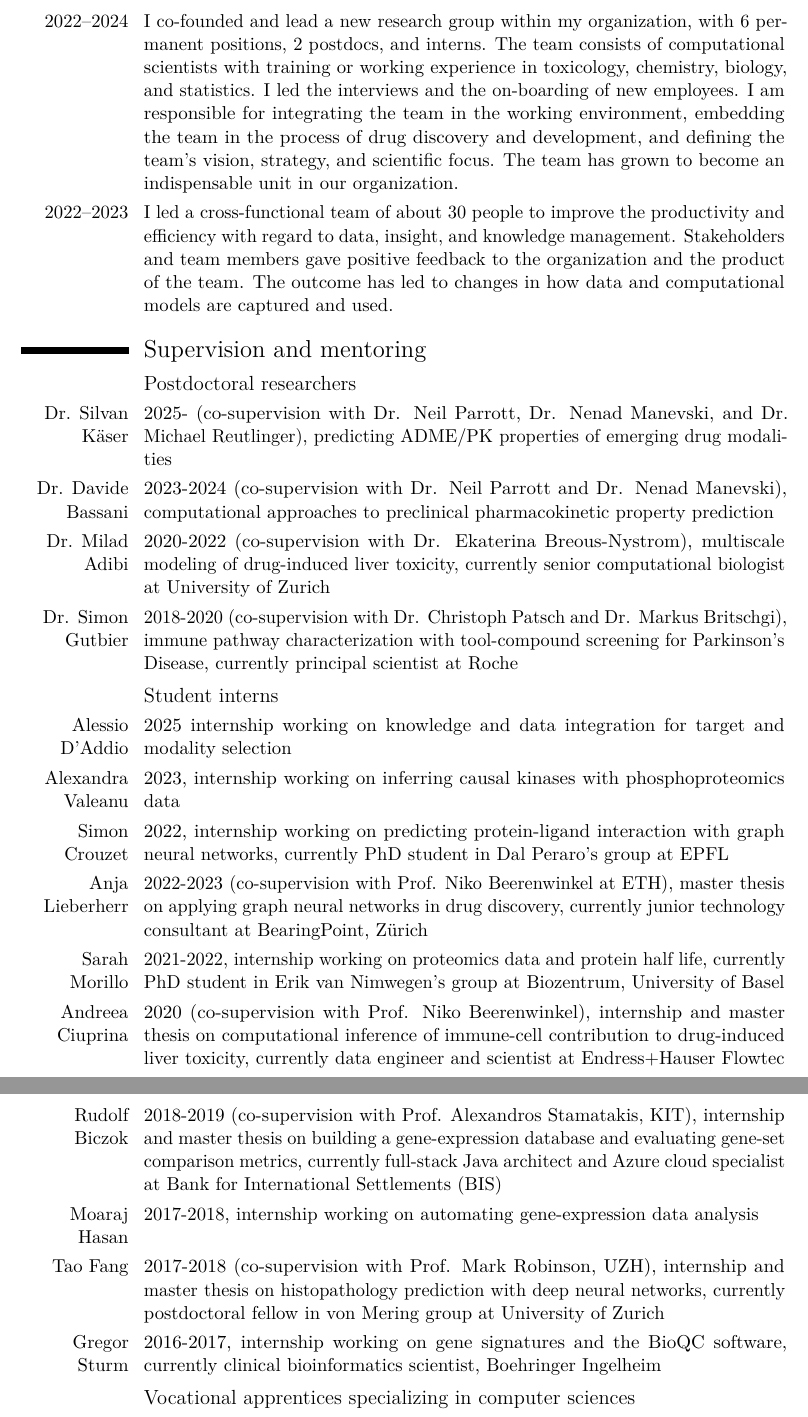
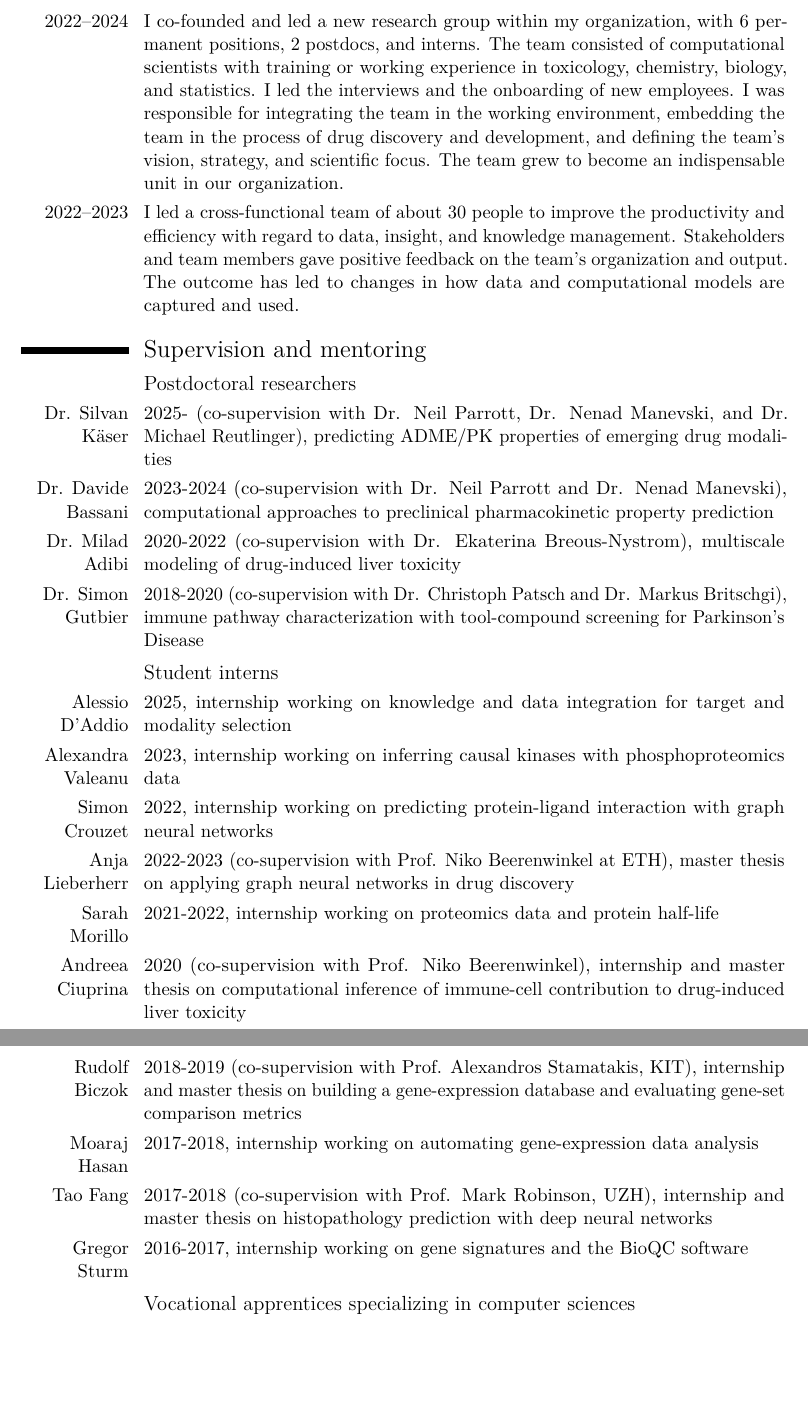
Before and after one commit to Accio/CV, a LaTeX CV (JitaoDavidZhang_CV.tex): two parts of pages 3 and 4 of 6, joined at a grey line, cut so that both start at the same text, the shorter picture padded with empty space. Compiled offline with pdfLaTeX.

Commit message:
updated CV

```diff
--- a/JitaoDavidZhang_CV.tex
+++ b/JitaoDavidZhang_CV.tex
@@ -113,6 +113,6 @@
 \cvitem{2024--2025}{I served as a core team member of the PADCo (PBPK-ADME-DPL) community, organizing and facilitating meetings, exchanges, and activities of the community, which consists of more than 100 experts in modelling and simulation, drug absorption, distribution, metabolism, and excretion, translational drug metabolism-pharmacokinetics-pharmacodynamics, and clinical pharmacology.}
-\cvitem{2022--2024}{I co-founded and lead a new research group within my organization, with 6 permanent positions, 2 postdocs, and interns. The team consists of computational scientists with training or working experience in toxicology, chemistry, biology, and statistics. I led the interviews and the on-boarding of new employees. I am responsible for integrating the team in the working environment, embedding the team in the process of drug discovery and development, and defining the team's vision, strategy, and scientific focus. The team has grown to become an indispensable unit in our organization.}
-\cvitem{2022--2023}{I led a cross-functional team of about 30 people to improve the productivity and efficiency with regard to data, insight, and knowledge management. Stakeholders and team members gave positive feedback to the organization and the product of the team. The outcome has led to changes in how data and computational models are captured and used.}
+\cvitem{2022--2024}{I co-founded and led a new research group within my organization, with 6 permanent positions, 2 postdocs, and interns. The team consisted of computational scientists with training or working experience in toxicology, chemistry, biology, and statistics. I led the interviews and the onboarding of new employees. I was responsible for integrating the team in the working environment, embedding the team in the process of drug discovery and development, and defining the team's vision, strategy, and scientific focus. The team grew to become an indispensable unit in our organization.}
+\cvitem{2022--2023}{I led a cross-functional team of about 30 people to improve the productivity and efficiency with regard to data, insight, and knowledge management. Stakeholders and team members gave positive feedback on the team's organization and output. The outcome has led to changes in how data and computational models are captured and used.}
 
 \section{Supervision and mentoring}
 
@@ -120,21 +120,21 @@
 
 \cvitem{Dr. Silvan Käser}{2025- (co-supervision with Dr. Neil Parrott, Dr. Nenad Manevski, and Dr. Michael Reutlinger), predicting ADME/PK properties of emerging drug modalities}
 \cvitem{Dr. Davide Bassani}{2023-2024 (co-supervision with Dr. Neil Parrott and Dr. Nenad Manevski), computational approaches to preclinical pharmacokinetic property prediction}
-\cvitem{Dr. Milad Adibi}{2020-2022 (co-supervision with Dr. Ekaterina Breous-Nystrom), multiscale modeling of drug-induced liver toxicity, currently senior computational biologist at University of Zurich}
-\cvitem{Dr. Simon Gutbier}{2018-2020 (co-supervision with Dr. Christoph Patsch and Dr. Markus Britschgi), immune pathway characterization with tool-compound screening for Parkinson's Disease, currently principal scientist at Roche}
+\cvitem{Dr. Milad Adibi}{2020-2022 (co-supervision with Dr. Ekaterina Breous-Nystrom), multiscale modeling of drug-induced liver toxicity}
+\cvitem{Dr. Simon Gutbier}{2018-2020 (co-supervision with Dr. Christoph Patsch and Dr. Markus Britschgi), immune pathway characterization with tool-compound screening for Parkinson's Disease}
 
 \subsection{Student interns}
 
-\cvitem{Alessio D'Addio}{2025 internship working on knowledge and data integration for target and modality selection}
+\cvitem{Alessio D'Addio}{2025, internship working on knowledge and data integration for target and modality selection}
 \cvitem{Alexandra Valeanu}{2023, internship working on inferring causal kinases with phosphoproteomics data}
-\cvitem{Simon Crouzet}{2022, internship working on predicting protein-ligand interaction with graph neural networks, currently PhD student in Dal Peraro's group at EPFL}
-\cvitem{Anja Lieberherr}{2022-2023 (co-supervision with Prof. Niko Beerenwinkel at ETH), master thesis on applying graph neural networks in drug discovery, currently junior technology consultant at BearingPoint, Zürich}
-\cvitem{Sarah Morillo}{2021-2022, internship working on proteomics data and protein half life, currently PhD student in Erik van Nimwegen's group at Biozentrum, University of Basel}
-\cvitem{Andreea Ciuprina}{2020 (co-supervision with Prof. Niko Beerenwinkel), internship and master thesis on computational inference of immune-cell contribution to drug-induced liver toxicity, currently data engineer and scientist at Endress+Hauser Flowtec}
-\cvitem{Rudolf Biczok}{2018-2019 (co-supervision with Prof. Alexandros Stamatakis, KIT), internship and master thesis on building a gene-expression database and evaluating gene-set comparison metrics, currently full-stack Java architect and Azure cloud specialist at Bank for International Settlements (BIS)}
+\cvitem{Simon Crouzet}{2022, internship working on predicting protein-ligand interaction with graph neural networks}
+\cvitem{Anja Lieberherr}{2022-2023 (co-supervision with Prof. Niko Beerenwinkel at ETH), master thesis on applying graph neural networks in drug discovery}
+\cvitem{Sarah Morillo}{2021-2022, internship working on proteomics data and protein half-life}
+\cvitem{Andreea Ciuprina}{2020 (co-supervision with Prof. Niko Beerenwinkel), internship and master thesis on computational inference of immune-cell contribution to drug-induced liver toxicity}
+\cvitem{Rudolf Biczok}{2018-2019 (co-supervision with Prof. Alexandros Stamatakis, KIT), internship and master thesis on building a gene-expression database and evaluating gene-set comparison metrics}
 \cvitem{Moaraj Hasan}{2017-2018, internship working on automating gene-expression data analysis}
-\cvitem{Tao Fang}{2017-2018 (co-supervision with Prof. Mark Robinson, UZH), internship and master thesis on histopathology prediction with deep neural networks, currently postdoctoral fellow in von Mering group at University of Zurich}
-\cvitem{Gregor Sturm}{2016-2017, internship working on gene signatures and the BioQC software, currently clinical bioinformatics scientist, Boehringer Ingelheim}
+\cvitem{Tao Fang}{2017-2018 (co-supervision with Prof. Mark Robinson, UZH), internship and master thesis on histopathology prediction with deep neural networks}
+\cvitem{Gregor Sturm}{2016-2017, internship working on gene signatures and the BioQC software}
 
 \subsection{Vocational apprentices specializing in computer sciences}
 
```
Also changed, not shown: JitaoDavidZhang_CV.pdf, JitaoDavidZhang_CV.tex (30 more changed lines).
